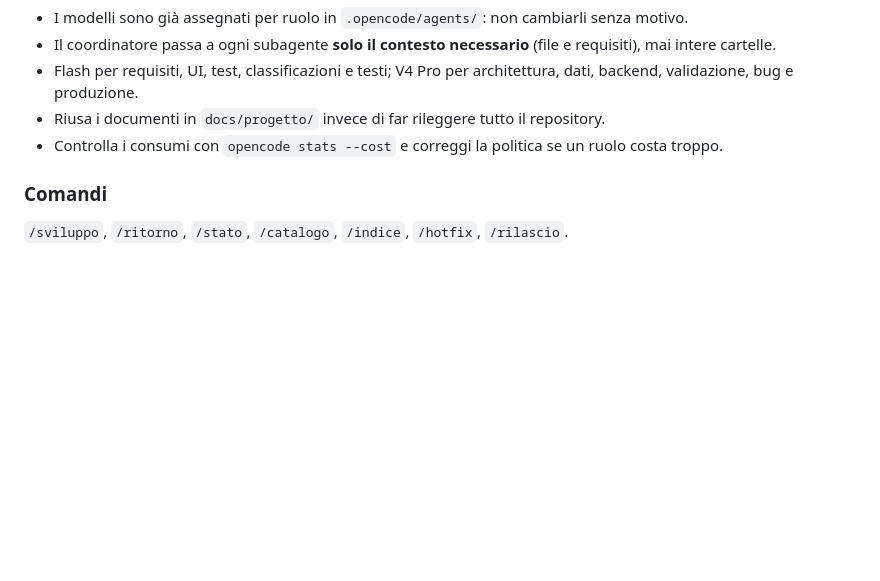
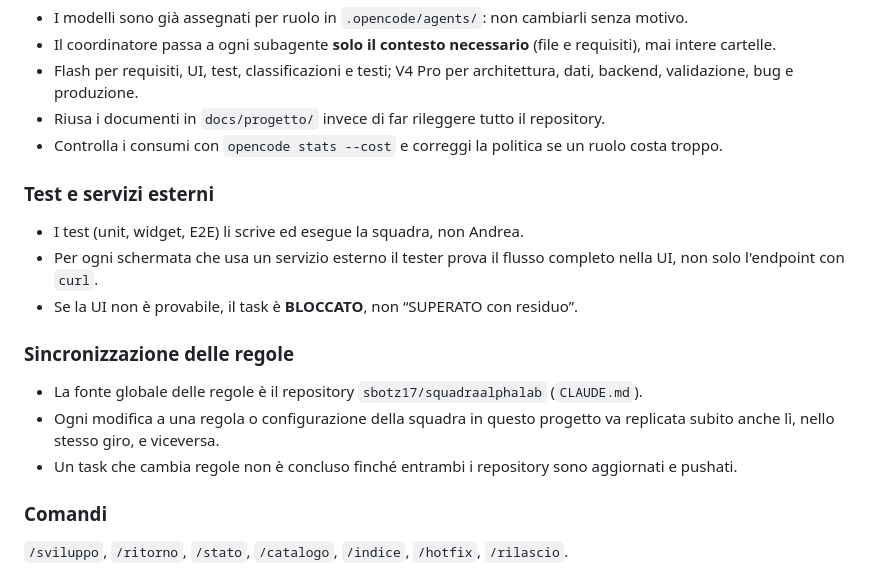
Before and after one commit to sbotz17/commerciali, a Markdown page: AGENTS.md, the part around the change. GitHub-like rendering; blank space fills up the shorter version.

Commit message:
docs: sincronizzazione regole squadra

```diff
--- a/AGENTS.md
+++ b/AGENTS.md
@@ -113,6 +113,20 @@ tutto il repository a ogni richiesta.
 - Riusa i documenti in `docs/progetto/` invece di far rileggere tutto il repository.
 - Controlla i consumi con `opencode stats --cost` e correggi la politica se un ruolo costa troppo.
 
+### Test e servizi esterni
+
+- I test (unit, widget, E2E) li scrive ed esegue la squadra, non Andrea.
+- Per ogni schermata che usa un servizio esterno il tester prova il flusso completo nella UI, non solo
+  l'endpoint con `curl`.
+- Se la UI non è provabile, il task è **BLOCCATO**, non “SUPERATO con residuo”.
+
+### Sincronizzazione delle regole
+
+- La fonte globale delle regole è il repository `sbotz17/squadraalphalab` (`CLAUDE.md`).
+- Ogni modifica a una regola o configurazione della squadra in questo progetto va replicata subito anche lì,
+  nello stesso giro, e viceversa.
+- Un task che cambia regole non è concluso finché entrambi i repository sono aggiornati e pushati.
+
 ### Comandi
 
 `/sviluppo`, `/ritorno`, `/stato`, `/catalogo`, `/indice`, `/hotfix`, `/rilascio`.
```
